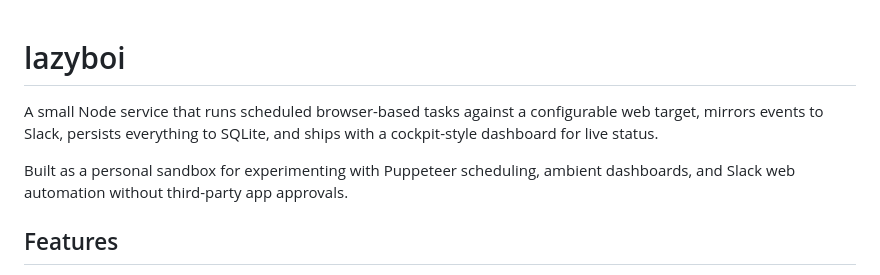
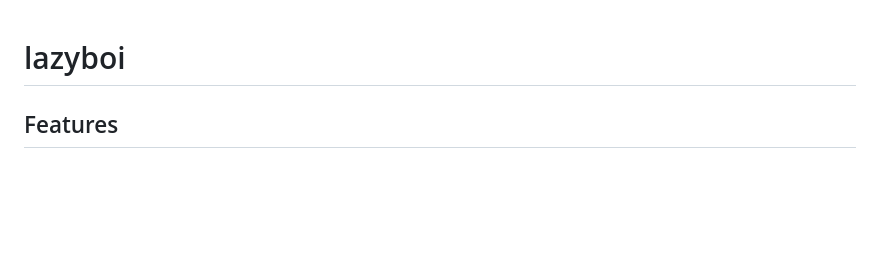
Before and after one commit to ainderew/lazyboi, a Markdown page: README.md, the part around the change. Rendered like a GitHub page; blank space fills up the shorter version.

Commit message:
docs: drop description block

```diff
--- a/README.md
+++ b/README.md
@@ -1,8 +1,4 @@
 # lazyboi
-
-A small Node service that runs scheduled browser-based tasks against a configurable web target, mirrors events to Slack, persists everything to SQLite, and ships with a cockpit-style dashboard for live status.
-
-Built as a personal sandbox for experimenting with Puppeteer scheduling, ambient dashboards, and Slack web automation without third-party app approvals.
 
 ## Features
 
```
